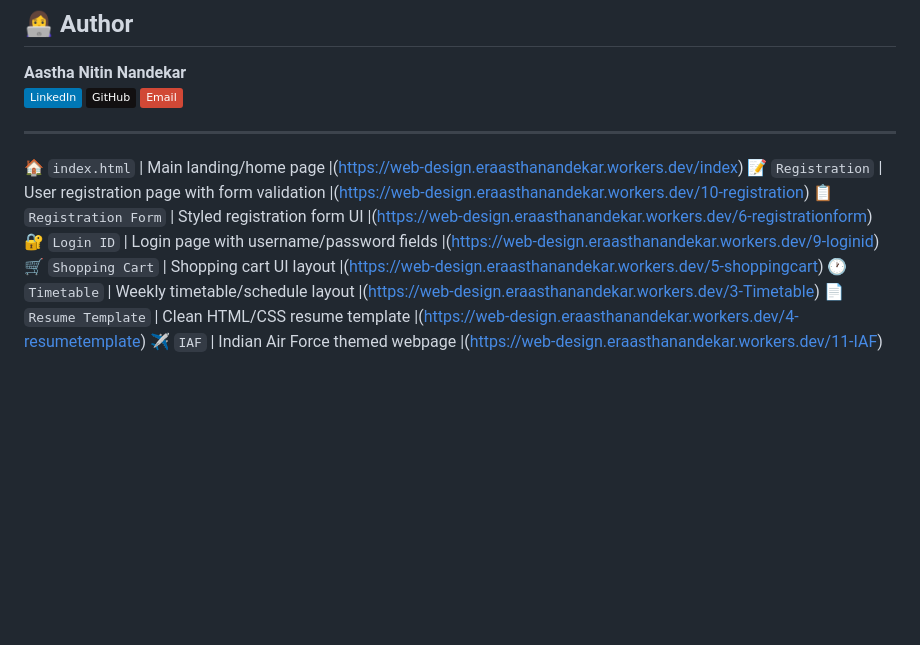
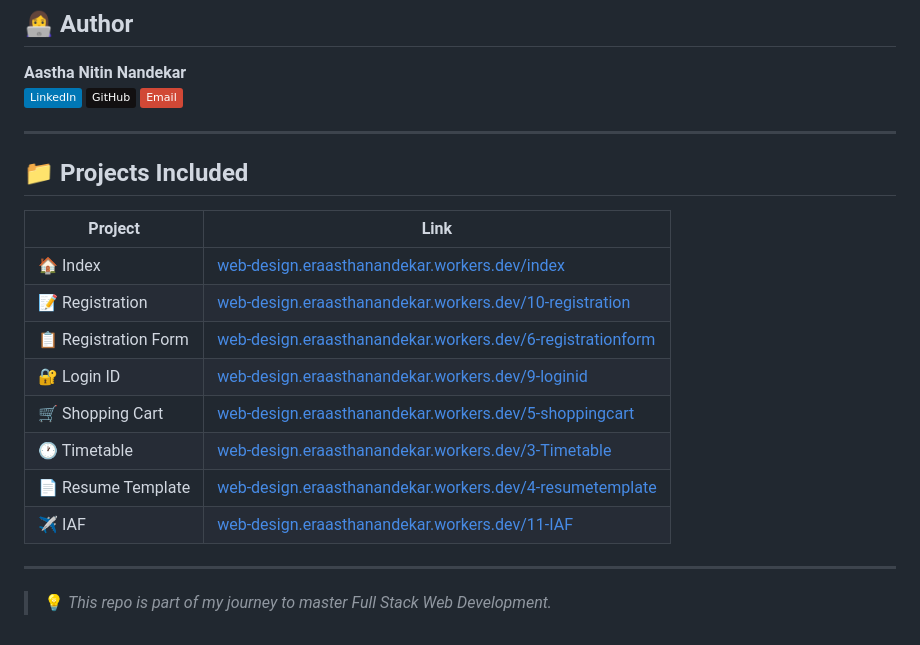
Before and after one commit to AasthaNandekar/web-design, a Markdown page: README.md, the part around the change. Drawn GitHub-style; badges without logos; blank space fills up the shorter version.

```diff
--- a/README.md
+++ b/README.md
@@ -61,11 +61,21 @@ web-design/
 [![Email](https://img.shields.io/badge/Email-D14836?logo=gmail&logoColor=white)](mailto:eraasthanandekar@gmail.com)
 
 ---
- 🏠 `index.html` | Main landing/home page |(https://web-design.eraasthanandekar.workers.dev/index)
- 📝 `Registration` | User registration page with form validation |(https://web-design.eraasthanandekar.workers.dev/10-registration)
- 📋 `Registration Form` | Styled registration form UI |(https://web-design.eraasthanandekar.workers.dev/6-registrationform)
- 🔐 `Login ID` | Login page with username/password fields |(https://web-design.eraasthanandekar.workers.dev/9-loginid)
- 🛒 `Shopping Cart` | Shopping cart UI layout |(https://web-design.eraasthanandekar.workers.dev/5-shoppingcart)
- 🕐 `Timetable` | Weekly timetable/schedule layout |(https://web-design.eraasthanandekar.workers.dev/3-Timetable)
- 📄 `Resume Template` | Clean HTML/CSS resume template |(https://web-design.eraasthanandekar.workers.dev/4-resumetemplate)
- ✈️ `IAF` | Indian Air Force themed webpage |(https://web-design.eraasthanandekar.workers.dev/11-IAF)
+
+## 📁 Projects Included
+
+| Project | Link |
+|---|---|
+| 🏠 Index | [web-design.eraasthanandekar.workers.dev/index](https://web-design.eraasthanandekar.workers.dev/index) |
+| 📝 Registration | [web-design.eraasthanandekar.workers.dev/10-registration](https://web-design.eraasthanandekar.workers.dev/10-registration) |
+| 📋 Registration Form | [web-design.eraasthanandekar.workers.dev/6-registrationform](https://web-design.eraasthanandekar.workers.dev/6-registrationform) |
+| 🔐 Login ID | [web-design.eraasthanandekar.workers.dev/9-loginid](https://web-design.eraasthanandekar.workers.dev/9-loginid) |
+| 🛒 Shopping Cart | [web-design.eraasthanandekar.workers.dev/5-shoppingcart](https://web-design.eraasthanandekar.workers.dev/5-shoppingcart) |
+| 🕐 Timetable | [web-design.eraasthanandekar.workers.dev/3-Timetable](https://web-design.eraasthanandekar.workers.dev/3-Timetable) |
+| 📄 Resume Template | [web-design.eraasthanandekar.workers.dev/4-resumetemplate](https://web-design.eraasthanandekar.workers.dev/4-resumetemplate) |
+| ✈️ IAF | [web-design.eraasthanandekar.workers.dev/11-IAF](https://web-design.eraasthanandekar.workers.dev/11-IAF) |
+
+---
+
+
+> 💡 *This repo is part of my journey to master Full Stack Web Development.*
```
